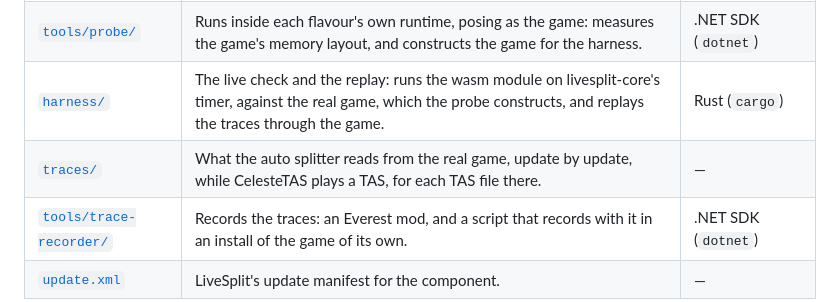
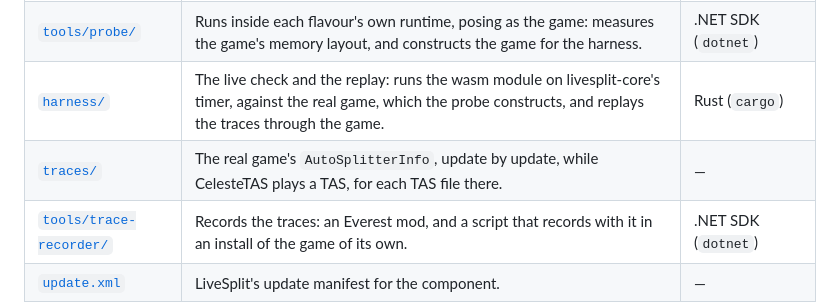
Before and after one commit to caeyo/celeste-autosplit, a Markdown page: README.md, the part around the change. GitHub-like rendering.

```diff
--- a/README.md
+++ b/README.md
@@ -13,7 +13,7 @@ An auto splitter for Celeste that runs on every LiveSplit host.
 | [`layouts/`](layouts/) | The memory layouts the auto splitter reads, as Rust: each runtime's, generated by the probe, and Everest's, transcribed from its source. | — |
 | [`tools/probe/`](tools/probe/) | Runs inside each flavour's own runtime, posing as the game: measures the game's memory layout, and constructs the game for the harness. | .NET SDK (`dotnet`) |
 | [`harness/`](harness/) | The live check and the replay: runs the wasm module on livesplit-core's timer, against the real game, which the probe constructs, and replays the traces through the game. | Rust (`cargo`) |
-| [`traces/`](traces/) | What the auto splitter reads from the real game, update by update, while CelesteTAS plays a TAS, for each TAS file there. | — |
+| [`traces/`](traces/) | The real game's `AutoSplitterInfo`, update by update, while CelesteTAS plays a TAS, for each TAS file there. | — |
 | [`tools/trace-recorder/`](tools/trace-recorder/) | Records the traces: an Everest mod, and a script that records with it in an install of the game of its own. | .NET SDK (`dotnet`) |
 | [`update.xml`](update.xml) | LiveSplit's update manifest for the component. | — |
 
```
Also changed, not shown: traces/README.md (+7 -6 lines).
